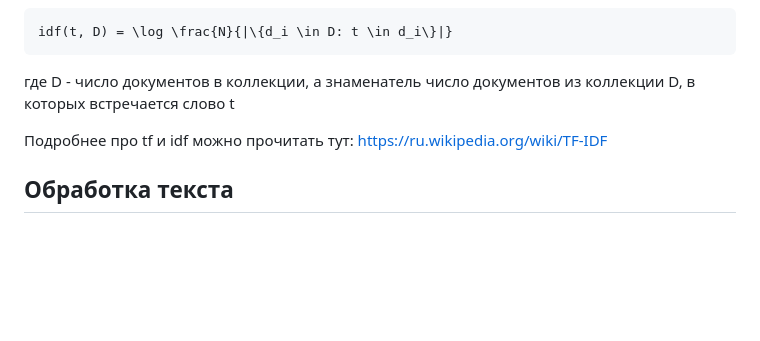
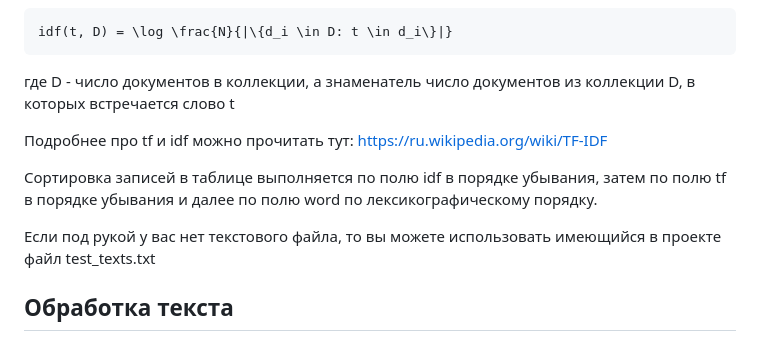
Before and after one commit to LesostepnoyGnom/Lesta_Games, a Markdown page: README.md, the part around the change. GitHub-like rendering; blank space fills up the shorter version.

```diff
--- a/README.md
+++ b/README.md
@@ -28,6 +28,10 @@ idf(t, D) = \log \frac{N}{|\{d_i \in D: t \in d_i\}|}
 
 Подробнее про tf и idf можно прочитать тут: https://ru.wikipedia.org/wiki/TF-IDF
 
+Сортировка записей в таблице выполняется по полю idf в порядке убывания, затем по полю tf в порядке убывания и далее по полю word по лексикографическому порядку.
+
+Если под рукой у вас нет текстового файла, то вы можете использовать имеющийся в проекте файл test_texts.txt
+
 ## Обработка текста
 Все функции обработки текста хранятся в файле test/main/functions.py
 Для расчёта tf и idf над текстом в ходе обработке файла совершаются следующие операции:
```
